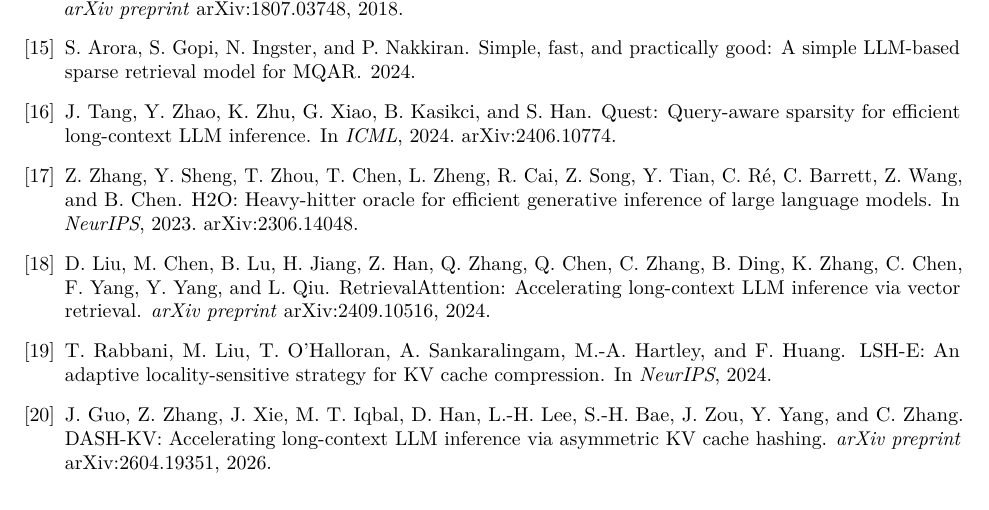
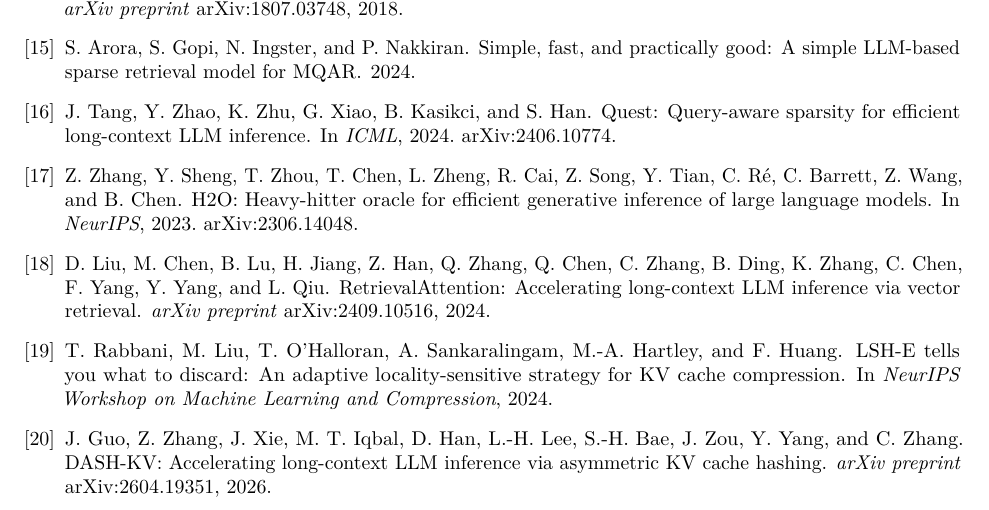
Before and after one commit to apoc/fused-block-sparse-attention, a LaTeX paper (paper/main.tex): part of page 10 of 10, cut so that both start at the same text. Compiled offline with pdfLaTeX.

Commit message:
Fix LSH-E citation: NeurIPS 2024 Workshop (ML and Compression), full title
Verified all five new citations against primary sources (arXiv abstracts for
Quest 2406.10774, H2O 2306.14048, RetrievalAttention 2409.10516, DASH-KV
2604.19351; NeurIPS workshop entry for LSH-E). All authors/titles/ids confirmed
exact; corrected LSH-E venue from main NeurIPS to the workshop, which is its
actual venue.

```diff
--- a/paper/main.tex
+++ b/paper/main.tex
@@ -837,9 +837,9 @@
 \bibitem{rabbani2024lshe}
 T.~Rabbani, M.~Liu, T.~O'Halloran, A.~Sankaralingam, M.-A.~Hartley, and
   F.~Huang.
-\newblock {LSH-E}: An adaptive locality-sensitive strategy for {KV} cache
-  compression.
-\newblock In \emph{NeurIPS}, 2024.
+\newblock {LSH-E} tells you what to discard: An adaptive locality-sensitive
+  strategy for {KV} cache compression.
+\newblock In \emph{NeurIPS Workshop on Machine Learning and Compression}, 2024.
 
 \bibitem{guo2026dashkv}
 J.~Guo, Z.~Zhang, J.~Xie, M.~T.~Iqbal, D.~Han, L.-H.~Lee, S.-H.~Bae, J.~Zou,
```
Also changed, not shown: paper/main.pdf.
